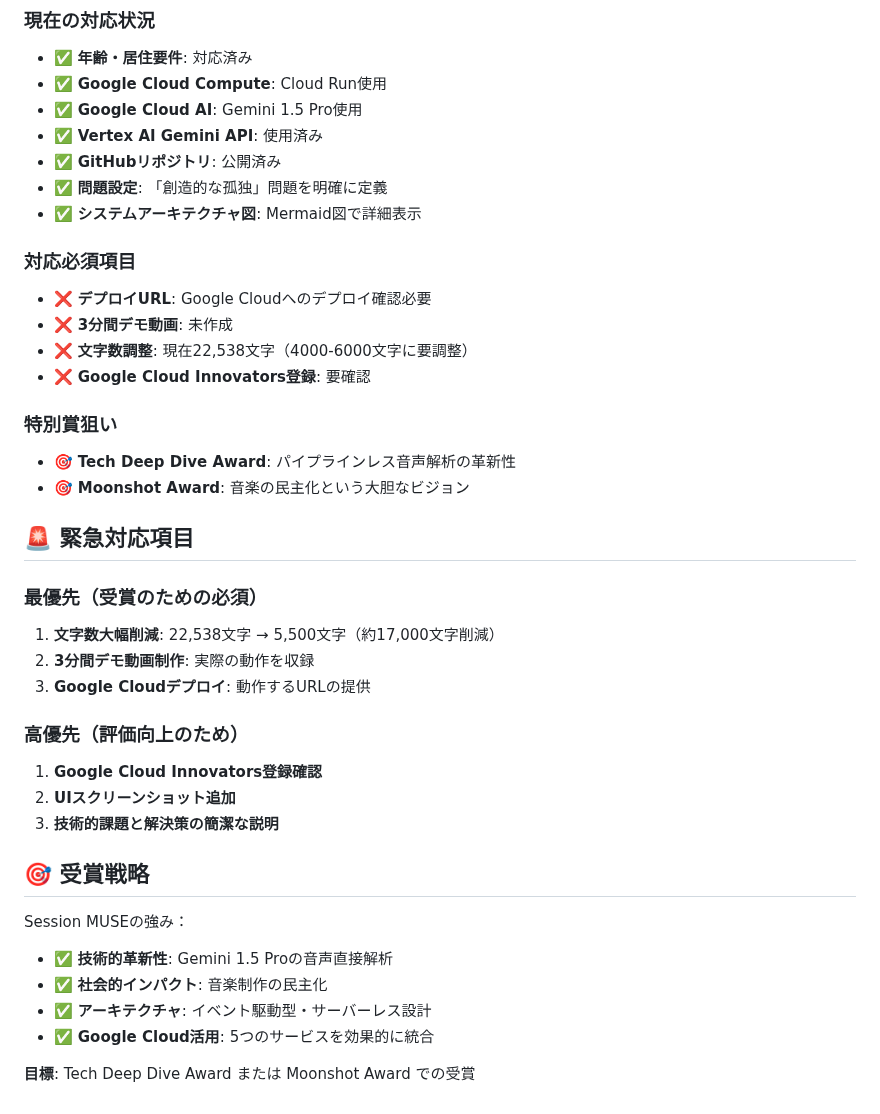
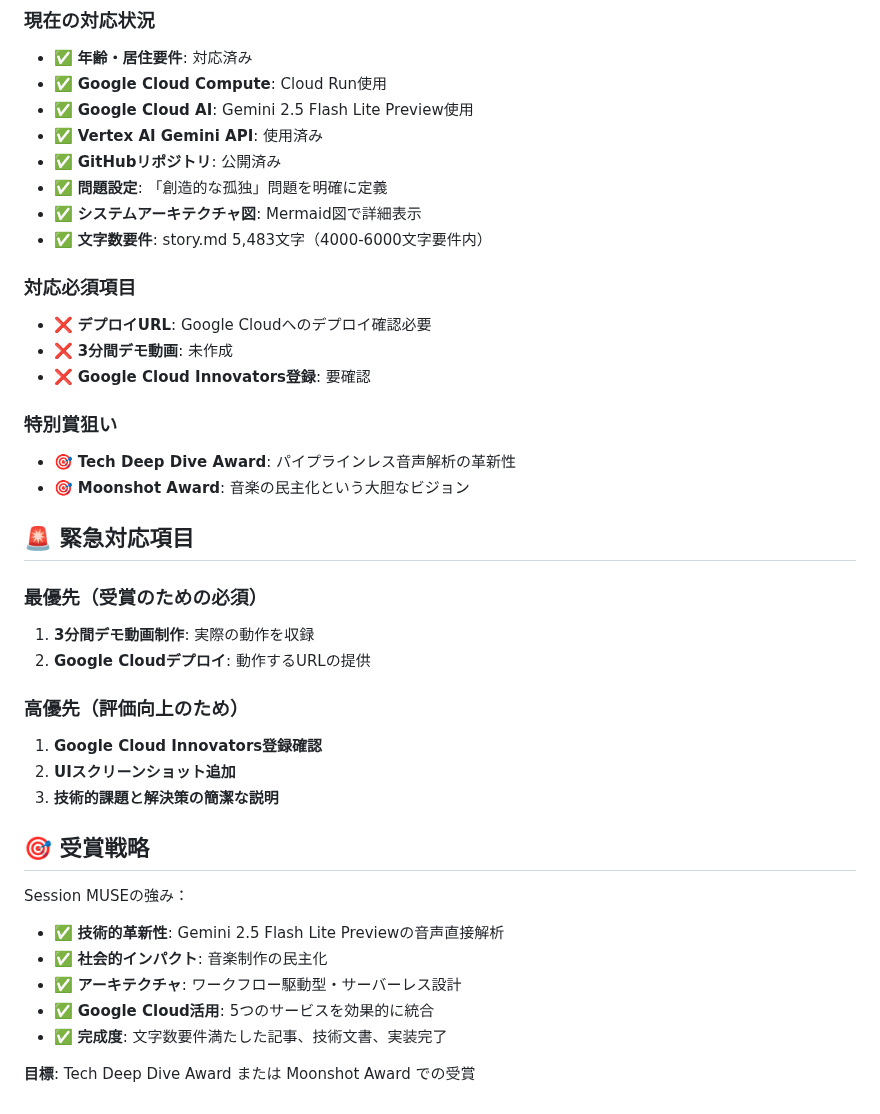
Before and after one commit to xxkuboxx/ai-hackathon-20250502, a Markdown page: requirements.md, the part around the change. Rendered like a GitHub page.

Commit message:
update: requirements.mdのプロジェクト対応状況を最新化
ハッカソン要件に対する現在の対応状況を正確に反映。

主な更新内容:
- ✅ Gemini 1.5 Pro → Gemini 2.5 Flash Lite Previewに更新
- ✅ 文字数要件達成を追加（story.md 5,483文字、4000-6000文字要件内）
- ✅ 完了済み項目を緊急対応から除外
- ✅ プロジェクト完成度の向上を受賞戦略に反映

残りの最優先項目:
- 3分間デモ動画制作
- Google Cloudデプロイ

これにより、ハッカソン要件の大部分を満たした状況が明確化されました。

🤖 Generated with [Claude Code](https://claude.ai/code)

Co-Authored-By: Claude <noreply@anthropic.com>

```diff
--- a/requirements.md
+++ b/requirements.md
@@ -166,16 +166,16 @@
 ### 現在の対応状況
 - ✅ **年齢・居住要件**: 対応済み
 - ✅ **Google Cloud Compute**: Cloud Run使用
-- ✅ **Google Cloud AI**: Gemini 1.5 Pro使用
+- ✅ **Google Cloud AI**: Gemini 2.5 Flash Lite Preview使用
 - ✅ **Vertex AI Gemini API**: 使用済み
 - ✅ **GitHubリポジトリ**: 公開済み
 - ✅ **問題設定**: 「創造的な孤独」問題を明確に定義
 - ✅ **システムアーキテクチャ図**: Mermaid図で詳細表示
+- ✅ **文字数要件**: story.md 5,483文字（4000-6000文字要件内）
 
 ### 対応必須項目
 - ❌ **デプロイURL**: Google Cloudへのデプロイ確認必要
 - ❌ **3分間デモ動画**: 未作成
-- ❌ **文字数調整**: 現在22,538文字（4000-6000文字に要調整）
 - ❌ **Google Cloud Innovators登録**: 要確認
 
 ### 特別賞狙い
@@ -185,9 +185,8 @@
 ## 🚨 緊急対応項目
 
 ### 最優先（受賞のための必須）
-1. **文字数大幅削減**: 22,538文字 → 5,500文字（約17,000文字削減）
-2. **3分間デモ動画制作**: 実際の動作を収録
-3. **Google Cloudデプロイ**: 動作するURLの提供
+1. **3分間デモ動画制作**: 実際の動作を収録
+2. **Google Cloudデプロイ**: 動作するURLの提供
 
 ### 高優先（評価向上のため）
 1. **Google Cloud Innovators登録確認**
@@ -197,9 +196,10 @@
 ## 🎯 受賞戦略
 
 Session MUSEの強み：
-- ✅ **技術的革新性**: Gemini 1.5 Proの音声直接解析
+- ✅ **技術的革新性**: Gemini 2.5 Flash Lite Previewの音声直接解析
 - ✅ **社会的インパクト**: 音楽制作の民主化
-- ✅ **アーキテクチャ**: イベント駆動型・サーバーレス設計
+- ✅ **アーキテクチャ**: ワークフロー駆動型・サーバーレス設計
 - ✅ **Google Cloud活用**: 5つのサービスを効果的に統合
+- ✅ **完成度**: 文字数要件満たした記事、技術文書、実装完了
 
 **目標**: Tech Deep Dive Award または Moonshot Award での受賞
```
